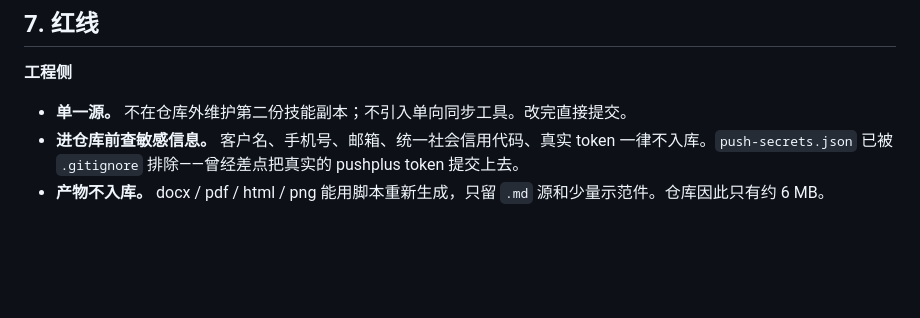
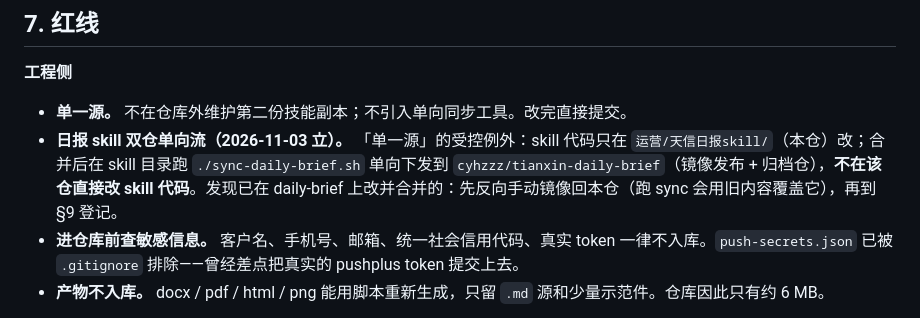
Before and after one commit to cyhzzz/tianxin-agents, a Markdown page: AGENTS.md, the part around the change. Rendered like a GitHub page; blank space fills up the shorter version.

Commit message:
合并：日报 skill 双仓单向流写进红线（PR #2）
Co-authored-by: cyhzzz <cyhzzz@users.noreply.github.com>

```diff
--- a/AGENTS.md
+++ b/AGENTS.md
@@ -387,6 +387,7 @@ python "$HOME/AppData/Local/Programs/WorkBuddy/resources/app.asar.unpacked/resou
 **工程侧**
 
 - **单一源。** 不在仓库外维护第二份技能副本；不引入单向同步工具。改完直接提交。
+- **日报 skill 双仓单向流（2026-11-03 立）。** 「单一源」的受控例外：skill 代码只在 `运营/天信日报skill/`（本仓）改；合并后在 skill 目录跑 `./sync-daily-brief.sh` 单向下发到 `cyhzzz/tianxin-daily-brief`（镜像发布 + 归档仓），**不在该仓直接改 skill 代码**。发现已在 daily-brief 上改并合并的：先反向手动镜像回本仓（跑 sync 会用旧内容覆盖它），再到 §9 登记。
 - **进仓库前查敏感信息。** 客户名、手机号、邮箱、统一社会信用代码、真实 token 一律不入库。`push-secrets.json` 已被 `.gitignore` 排除——曾经差点把真实的 pushplus token 提交上去。
 - **产物不入库。** docx / pdf / html / png 能用脚本重新生成，只留 `.md` 源和少量示范件。仓库因此只有约 6 MB。
 
```
